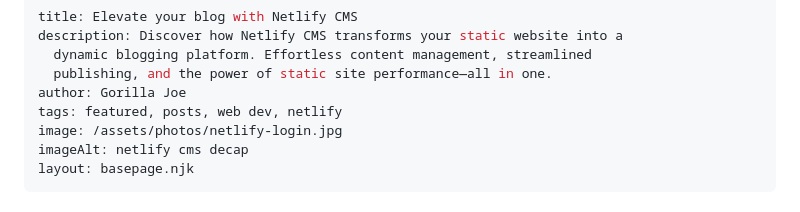
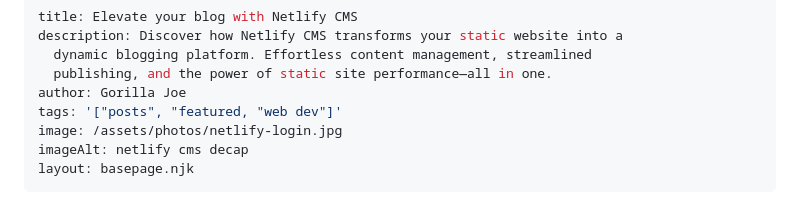
Before and after one commit to VirtualJoe760/Cyber-Gorillas, a Markdown page: src/blog/2023-11-07-elevate-your-blog-with-netlify-cms.md, the part around the change. Drawn GitHub-style.

Commit message:
Update Blog “2023-11-07-elevate-your-blog-with-netlify-cms”

```diff
--- a/src/blog/2023-11-07-elevate-your-blog-with-netlify-cms.md
+++ b/src/blog/2023-11-07-elevate-your-blog-with-netlify-cms.md
@@ -4,7 +4,7 @@ description: Discover how Netlify CMS transforms your static website into a
   dynamic blogging platform. Effortless content management, streamlined
   publishing, and the power of static site performance—all in one.
 author: Gorilla Joe
-tags: featured, posts, web dev, netlify
+tags: '["posts", "featured, "web dev"]'
 image: /assets/photos/netlify-login.jpg
 imageAlt: netlify cms decap
 layout: basepage.njk
```
